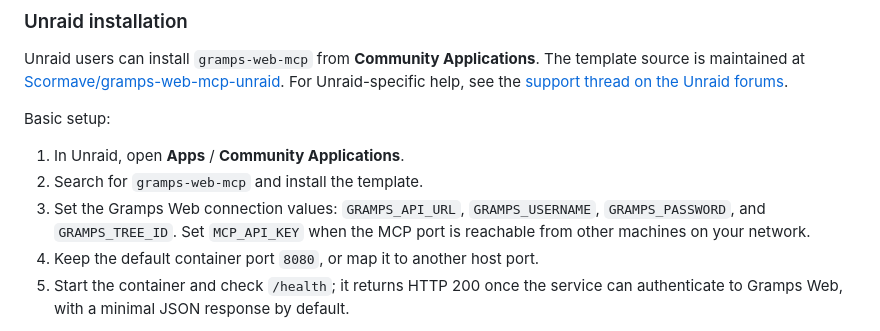
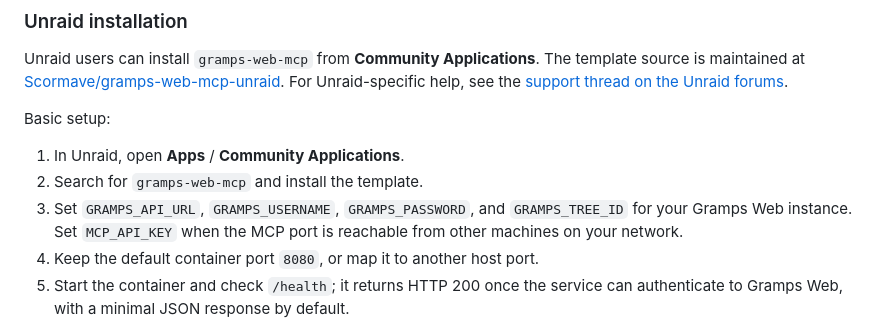
Before and after one commit to Scormave/gramps-web-mcp, a Markdown page: README.md, the part around one of its changes. Rendered like a GitHub page.

```diff
--- a/README.md
+++ b/README.md
@@ -104,10 +104,9 @@ Basic setup:
 
 1. In Unraid, open **Apps** / **Community Applications**.
 2. Search for `gramps-web-mcp` and install the template.
-3. Set the Gramps Web connection values:
-   `GRAMPS_API_URL`, `GRAMPS_USERNAME`, `GRAMPS_PASSWORD`, and
-   `GRAMPS_TREE_ID`. Set `MCP_API_KEY` when the MCP port is reachable from
-   other machines on your network.
+3. Set `GRAMPS_API_URL`, `GRAMPS_USERNAME`, `GRAMPS_PASSWORD`, and
+   `GRAMPS_TREE_ID` for your Gramps Web instance. Set `MCP_API_KEY` when the
+   MCP port is reachable from other machines on your network.
 4. Keep the default container port `8080`, or map it to another host port.
 5. Start the container and check `/health`; it returns HTTP 200 once the service
    can authenticate to Gramps Web, with a minimal JSON response by default.
```
Also changed, not shown: other parts of README.md (+43 -19 lines), GrampsWeb.Mcp/docs/ARCHITECTURE.md (+22 -6 lines).
